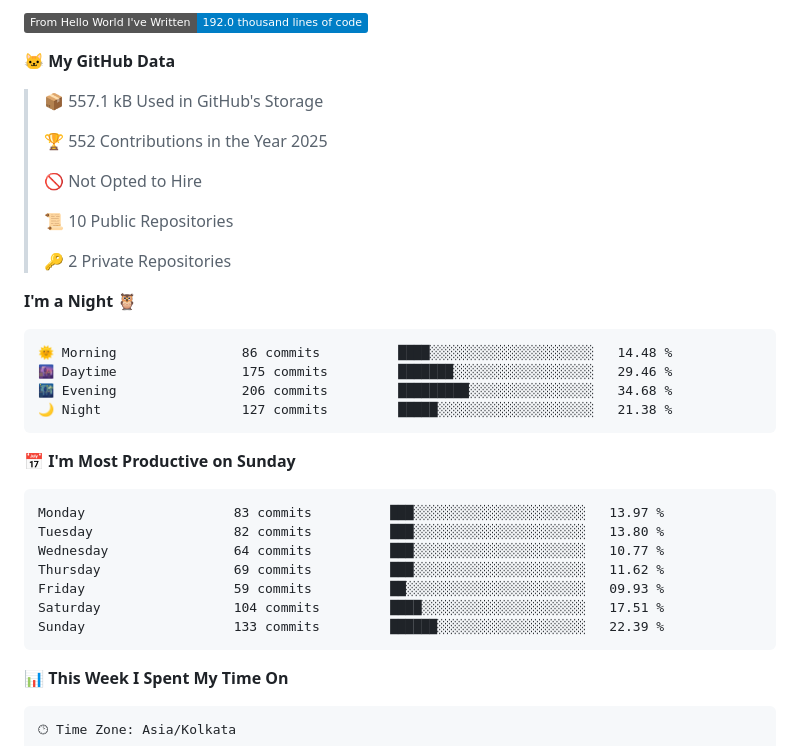
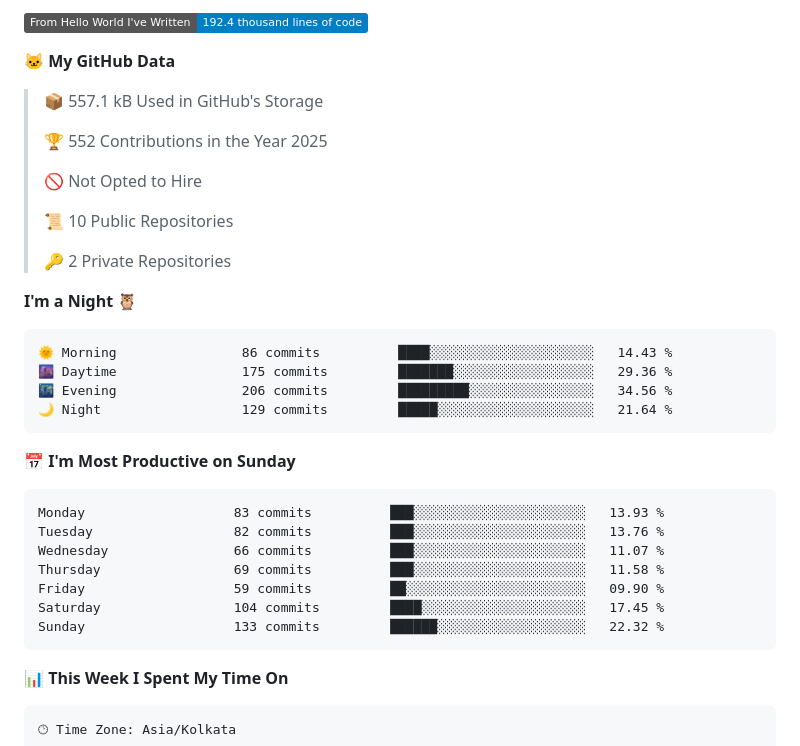
Before and after one commit to UTTAM-VAGHASIA/UTTAM-VAGHASIA, a Markdown page: README.md, the part around one of its changes. GitHub-like rendering; badges without logos.

Commit message:
Updated with Dev Metrics

````diff
--- a/README.md
+++ b/README.md
@@ -74,5 +74,5 @@ const uttam = {
 
-![Lines of code](https://img.shields.io/badge/From%20Hello%20World%20I%27ve%20Written-192.0%20thousand%20lines%20of%20code-blue)
+![Lines of code](https://img.shields.io/badge/From%20Hello%20World%20I%27ve%20Written-192.4%20thousand%20lines%20of%20code-blue)
 
 **🐱 My GitHub Data**
 
@@ -89,21 +89,21 @@ const uttam = {
 **I'm a Night 🦉**
 
 ```text
-🌞 Morning                86 commits          ████░░░░░░░░░░░░░░░░░░░░░   14.48 %
-🌆 Daytime                175 commits         ███████░░░░░░░░░░░░░░░░░░   29.46 %
-🌃 Evening                206 commits         █████████░░░░░░░░░░░░░░░░   34.68 %
-🌙 Night                  127 commits         █████░░░░░░░░░░░░░░░░░░░░   21.38 %
+🌞 Morning                86 commits          ████░░░░░░░░░░░░░░░░░░░░░   14.43 %
+🌆 Daytime                175 commits         ███████░░░░░░░░░░░░░░░░░░   29.36 %
+🌃 Evening                206 commits         █████████░░░░░░░░░░░░░░░░   34.56 %
+🌙 Night                  129 commits         █████░░░░░░░░░░░░░░░░░░░░   21.64 %
 ```
 📅 **I'm Most Productive on Sunday**
 
 ```text
-Monday                   83 commits          ███░░░░░░░░░░░░░░░░░░░░░░   13.97 %
-Tuesday                  82 commits          ███░░░░░░░░░░░░░░░░░░░░░░   13.80 %
-Wednesday                64 commits          ███░░░░░░░░░░░░░░░░░░░░░░   10.77 %
-Thursday                 69 commits          ███░░░░░░░░░░░░░░░░░░░░░░   11.62 %
-Friday                   59 commits          ██░░░░░░░░░░░░░░░░░░░░░░░   09.93 %
-Saturday                 104 commits         ████░░░░░░░░░░░░░░░░░░░░░   17.51 %
-Sunday                   133 commits         ██████░░░░░░░░░░░░░░░░░░░   22.39 %
+Monday                   83 commits          ███░░░░░░░░░░░░░░░░░░░░░░   13.93 %
+Tuesday                  82 commits          ███░░░░░░░░░░░░░░░░░░░░░░   13.76 %
+Wednesday                66 commits          ███░░░░░░░░░░░░░░░░░░░░░░   11.07 %
+Thursday                 69 commits          ███░░░░░░░░░░░░░░░░░░░░░░   11.58 %
+Friday                   59 commits          ██░░░░░░░░░░░░░░░░░░░░░░░   09.90 %
+Saturday                 104 commits         ████░░░░░░░░░░░░░░░░░░░░░   17.45 %
+Sunday                   133 commits         ██████░░░░░░░░░░░░░░░░░░░   22.32 %
 ```
 
 
````
Also changed, not shown: other parts of README.md (+2 -2 lines), assets/bar_graph.png.
